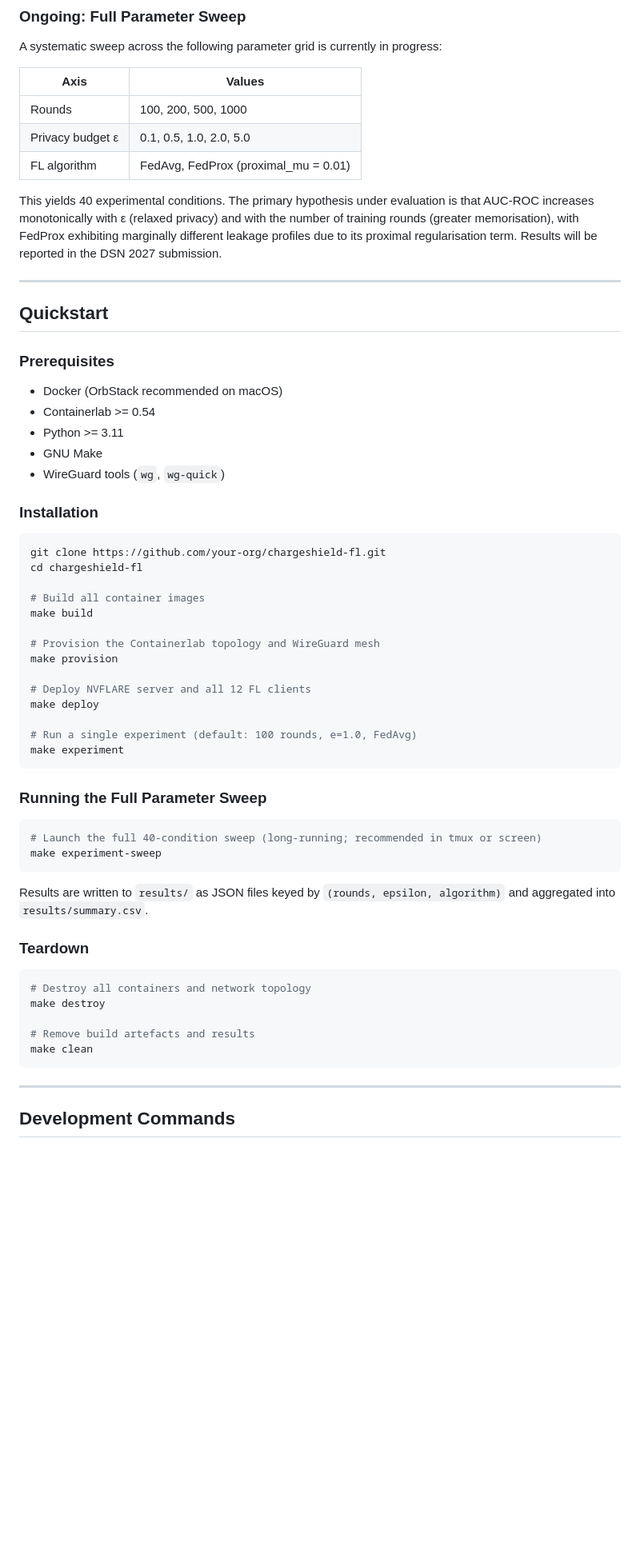
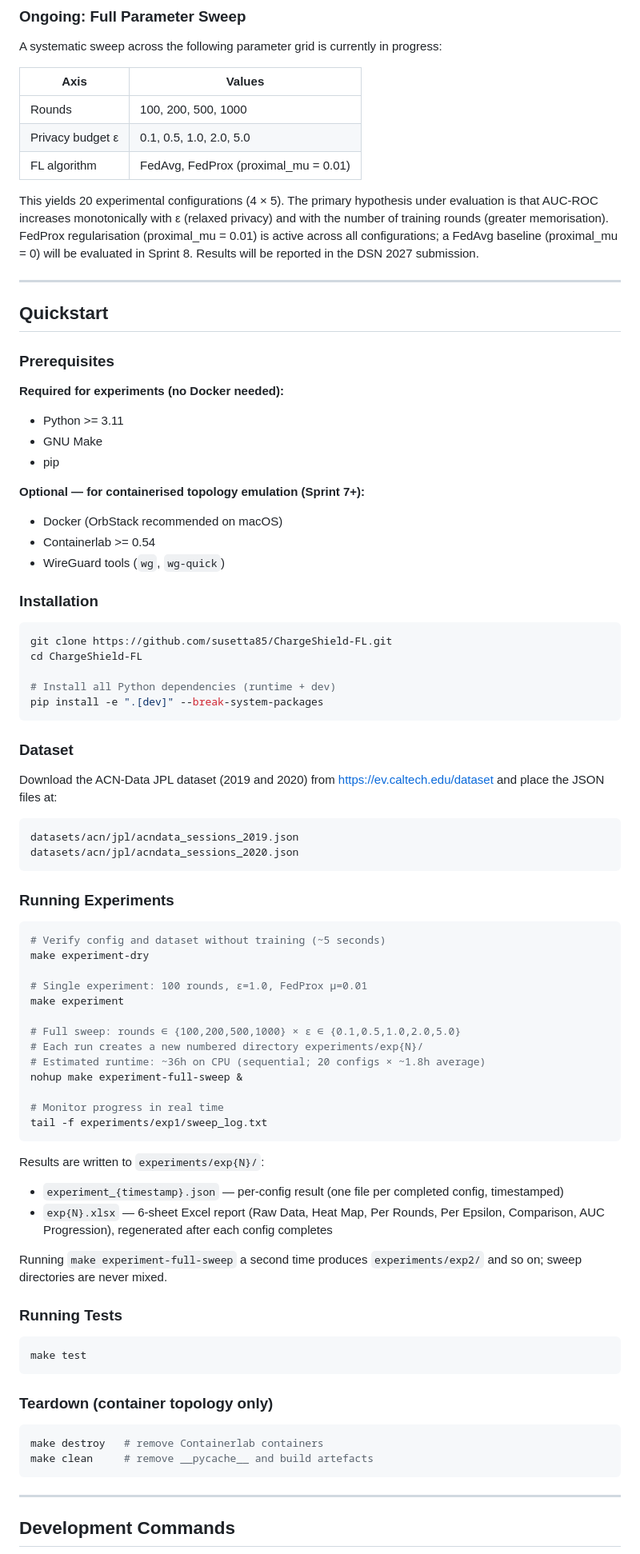
Before and after one commit to susetta85/ChargeShield-FL, a Markdown page: README.md, the part around one of its changes. Shown at 80% size. GitHub-like rendering; blank space fills up the shorter version.

````diff
--- a/README.md
+++ b/README.md
@@ -205,7 +205,7 @@ A systematic sweep across the following parameter grid is currently in progress:
 | Privacy budget ε | 0.1, 0.5, 1.0, 2.0, 5.0 |
 | FL algorithm | FedAvg, FedProx (proximal_mu = 0.01) |
 
-This yields 40 experimental conditions. The primary hypothesis under evaluation is that AUC-ROC increases monotonically with ε (relaxed privacy) and with the number of training rounds (greater memorisation), with FedProx exhibiting marginally different leakage profiles due to its proximal regularisation term. Results will be reported in the DSN 2027 submission.
+This yields 20 experimental configurations (4 × 5). The primary hypothesis under evaluation is that AUC-ROC increases monotonically with ε (relaxed privacy) and with the number of training rounds (greater memorisation). FedProx regularisation (proximal_mu = 0.01) is active across all configurations; a FedAvg baseline (proximal_mu = 0) will be evaluated in Sprint 8. Results will be reported in the DSN 2027 submission.
 
 ---
 
@@ -213,48 +213,70 @@ This yields 40 experimental conditions. The primary hypothesis under evaluation
 
 ### Prerequisites
 
+**Required for experiments (no Docker needed):**
+- Python >= 3.11
+- GNU Make
+- pip
+
+**Optional — for containerised topology emulation (Sprint 7+):**
 - Docker (OrbStack recommended on macOS)
 - Containerlab >= 0.54
-- Python >= 3.11
-- GNU Make
 - WireGuard tools (`wg`, `wg-quick`)
 
 ### Installation
 
 ```bash
-git clone https://github.com/your-org/chargeshield-fl.git
-cd chargeshield-fl
+git clone https://github.com/susetta85/ChargeShield-FL.git
+cd ChargeShield-FL
 
-# Build all container images
-make build
-
-# Provision the Containerlab topology and WireGuard mesh
-make provision
-
-# Deploy NVFLARE server and all 12 FL clients
-make deploy
-
-# Run a single experiment (default: 100 rounds, e=1.0, FedAvg)
-make experiment
+# Install all Python dependencies (runtime + dev)
+pip install -e ".[dev]" --break-system-packages
 ```
 
-### Running the Full Parameter Sweep
+### Dataset
+
+Download the ACN-Data JPL dataset (2019 and 2020) from https://ev.caltech.edu/dataset and place the JSON files at:
+
+```
+datasets/acn/jpl/acndata_sessions_2019.json
+datasets/acn/jpl/acndata_sessions_2020.json
+```
+
+### Running Experiments
 
 ```bash
-# Launch the full 40-condition sweep (long-running; recommended in tmux or screen)
-make experiment-sweep
+# Verify config and dataset without training (~5 seconds)
+make experiment-dry
+
+# Single experiment: 100 rounds, ε=1.0, FedProx μ=0.01
+make experiment
+
+# Full sweep: rounds ∈ {100,200,500,1000} × ε ∈ {0.1,0.5,1.0,2.0,5.0}
+# Each run creates a new numbered directory experiments/exp{N}/
+# Estimated runtime: ~36h on CPU (sequential; 20 configs × ~1.8h average)
+nohup make experiment-full-sweep &
+
+# Monitor progress in real time
+tail -f experiments/exp1/sweep_log.txt
 ```
 
-Results are written to `results/` as JSON files keyed by `(rounds, epsilon, algorithm)` and aggregated into `results/summary.csv`.
+Results are written to `experiments/exp{N}/`:
+- `experiment_{timestamp}.json` — per-config result (one file per completed config, timestamped)
+- `exp{N}.xlsx` — 6-sheet Excel report (Raw Data, Heat Map, Per Rounds, Per Epsilon, Comparison, AUC Progression), regenerated after each config completes
 
-### Teardown
+Running `make experiment-full-sweep` a second time produces `experiments/exp2/` and so on; sweep directories are never mixed.
+
+### Running Tests
 
 ```bash
-# Destroy all containers and network topology
-make destroy
+make test
+```
 
-# Remove build artefacts and results
-make clean
+### Teardown (container topology only)
+
+```bash
+make destroy   # remove Containerlab containers
+make clean     # remove __pycache__ and build artefacts
 ```
 
 ---
````
Also changed, not shown: other parts of README.md (+29 -16 lines).
